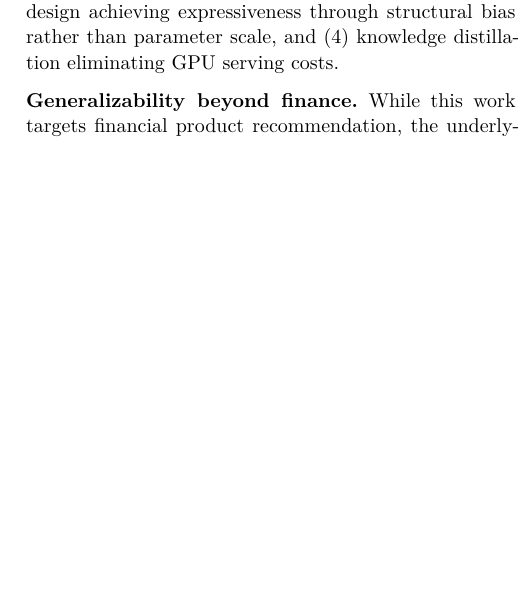
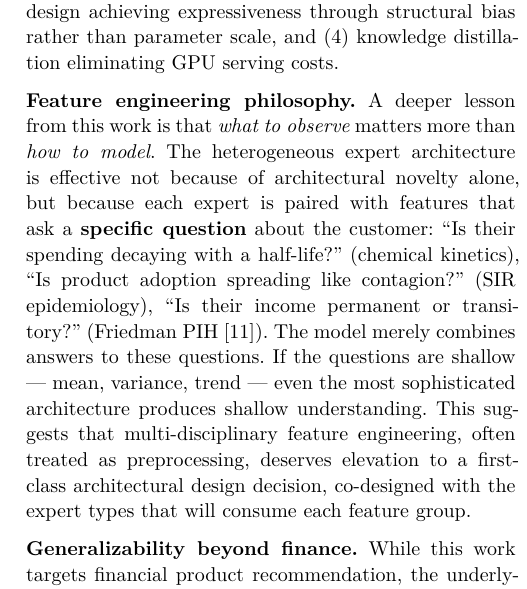
Before and after one commit to bluethestyle/aws_ple_for_financial, a Typst document (paper/typst/paper1.typ): part of one column of page 10 of 12 before the commit and part of one column of page 10 of 13 after it, cut so that both start at the same text, the shorter picture padded with empty space. The pictures show the PDF file paper/typst/paper1.pdf that the author committed with the source.

Commit message:
docs: feature engineering philosophy — 'what to observe > how to model'
Co-Authored-By: Claude Opus 4.6 (1M context) <noreply@anthropic.com>

```diff
--- a/paper/typst/paper1.typ
+++ b/paper/typst/paper1.typ
@@ -750,6 +750,22 @@ The key enablers were: (1) config-driven architecture minimizing code changes,
 (3) heterogeneous expert design achieving expressiveness through structural bias
 rather than parameter scale, and (4) knowledge distillation eliminating GPU serving costs.
 
+*Feature engineering philosophy.*
+A deeper lesson from this work is that _what to observe_ matters more than _how to model_.
+The heterogeneous expert architecture is effective not because of architectural novelty alone,
+but because each expert is paired with features that ask a *specific question*
+about the customer:
+"Is their spending decaying with a half-life?" (chemical kinetics),
+"Is product adoption spreading like contagion?" (SIR epidemiology),
+"Is their income permanent or transitory?" (Friedman PIH @friedman1957).
+The model merely combines answers to these questions.
+If the questions are shallow --- mean, variance, trend ---
+even the most sophisticated architecture produces shallow understanding.
+This suggests that multi-disciplinary feature engineering,
+often treated as preprocessing, deserves elevation
+to a first-class architectural design decision,
+co-designed with the expert types that will consume each feature group.
+
 *Generalizability beyond finance.*
 While this work targets financial product recommendation,
 the underlying principle --- understanding a single user from multiple perspectives
```
Also changed, not shown: paper/typst/paper1.pdf.
